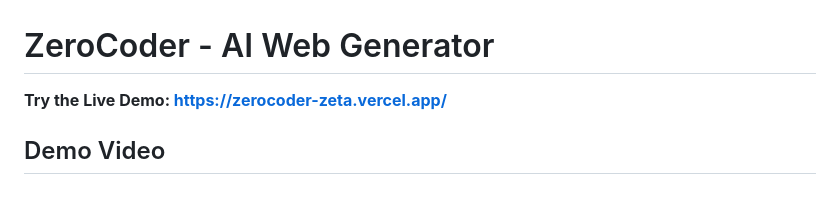
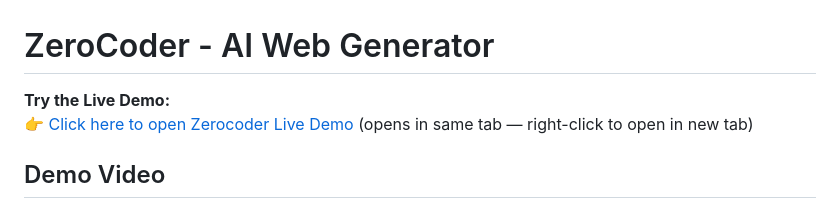
Before and after one commit to biswatma/zerocoder, a Markdown page: README.md, the part around the change. GitHub-like rendering.

```diff
--- a/README.md
+++ b/README.md
@@ -1,6 +1,8 @@
 # ZeroCoder - AI Web Generator
 
-**Try the Live Demo: <a href="https://zerocoder-zeta.vercel.app/" target="_blank" rel="noopener noreferrer">https://zerocoder-zeta.vercel.app/</a>**
+**Try the Live Demo:**
+👉 [Click here to open Zerocoder Live Demo](https://zerocoder-zeta.vercel.app/) (opens in same tab — right-click to open in new tab)
+
 
 ## Demo Video
 
```
